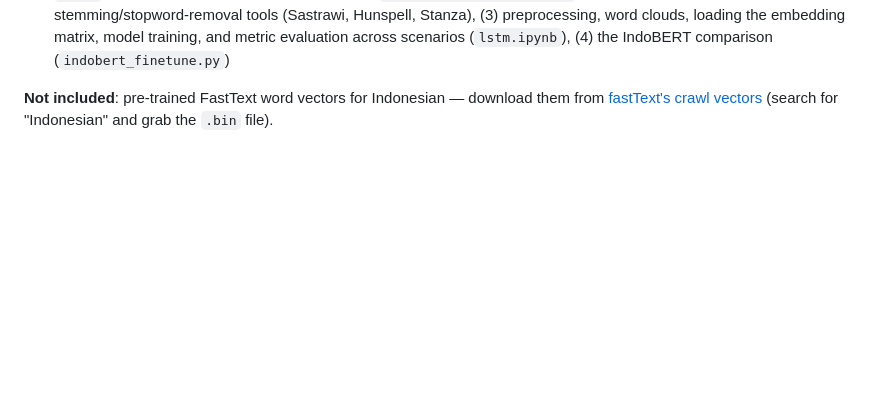
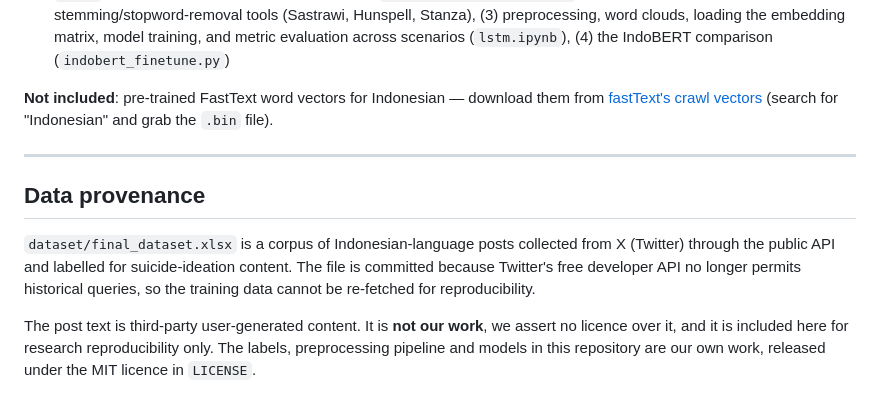
Before and after one commit to apricitea/text-suicide-ideation-detection, a Markdown page: README.md, the part around the change. Drawn GitHub-style; blank space fills up the shorter version.

Commit message:
docs: state the origin of the third-party data shipped in this repo

```diff
--- a/README.md
+++ b/README.md
@@ -60,3 +60,17 @@ specific comparison arm; everything else works on 3.10/3.11.
 **Not included**: pre-trained FastText word vectors for Indonesian — download them from
 [fastText's crawl vectors](https://fasttext.cc/docs/en/crawl-vectors.html) (search for
 "Indonesian" and grab the `.bin` file).
+
+---
+
+## Data provenance
+
+`dataset/final_dataset.xlsx` is a corpus of Indonesian-language posts collected from
+X (Twitter) through the public API and labelled for suicide-ideation content. The file is
+committed because Twitter's free developer API no longer permits historical queries, so
+the training data cannot be re-fetched for reproducibility.
+
+The post text is third-party user-generated content. It is **not our work**, we assert no
+licence over it, and it is included here for research reproducibility only. The labels,
+preprocessing pipeline and models in this repository are our own work, released under the
+MIT licence in `LICENSE`.
```
